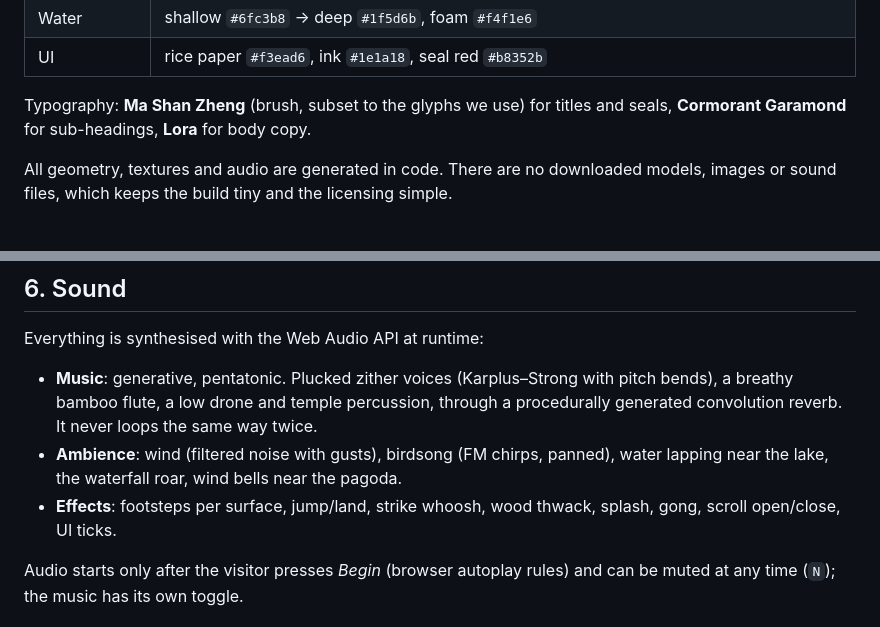
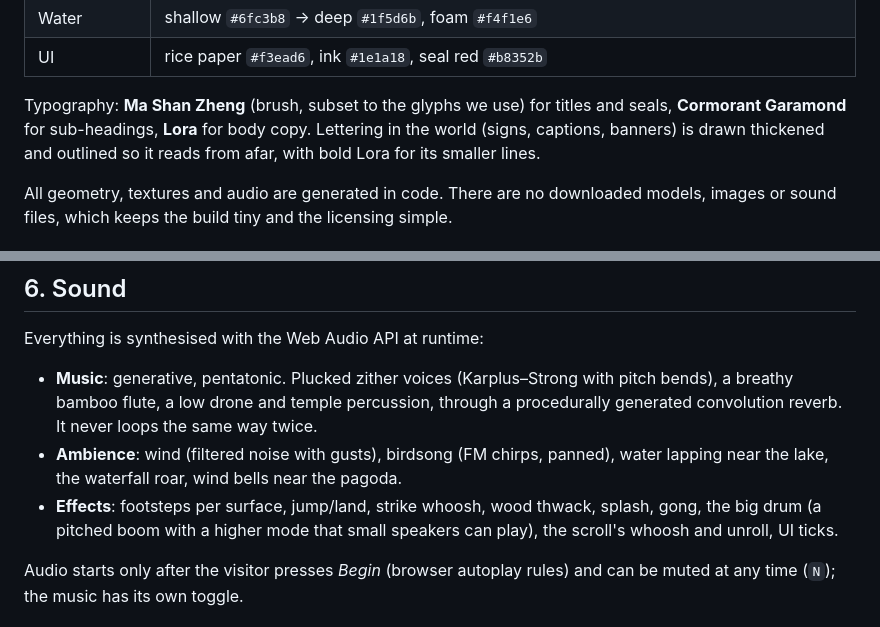
Before and after one commit to shubham-jadhav-FiatLux/shubham-jadhav-FiatLux.github.io, a Markdown page: docs/DESIGN.md, 2 parts joined by grey strips. Rendered like a GitHub page.

```diff
--- a/docs/DESIGN.md
+++ b/docs/DESIGN.md
@@ -41,7 +41,9 @@ saturated but gentle colours, and rounded, friendly shapes.
 | UI           | rice paper `#f3ead6`, ink `#1e1a18`, seal red `#b8352b`                                                      |
 
 Typography: **Ma Shan Zheng** (brush, subset to the glyphs we use) for titles and seals,
-**Cormorant Garamond** for sub-headings, **Lora** for body copy.
+**Cormorant Garamond** for sub-headings, **Lora** for body copy. Lettering in the world
+(signs, captions, banners) is drawn thickened and outlined so it reads from afar, with
+bold Lora for its smaller lines.
 
 All geometry, textures and audio are generated in code. There are no downloaded models,
 images or sound files, which keeps the build tiny and the licensing simple.
@@ -222,7 +245,8 @@ Everything is synthesised with the Web Audio API at runtime:
 - **Ambience**: wind (filtered noise with gusts), birdsong (FM chirps, panned), water
   lapping near the lake, the waterfall roar, wind bells near the pagoda.
 - **Effects**: footsteps per surface, jump/land, strike whoosh, wood thwack, splash,
-  gong, scroll open/close, UI ticks.
+  gong, the big drum (a pitched boom with a higher mode that small speakers can play),
+  the scroll's whoosh and unroll, UI ticks.
 
 Audio starts only after the visitor presses _Begin_ (browser autoplay rules) and can be
 muted at any time (`N`); the music has its own toggle.
```
Also changed, not shown: other parts of docs/DESIGN.md (+25 -4 lines), README.md (+4 -3 lines).
